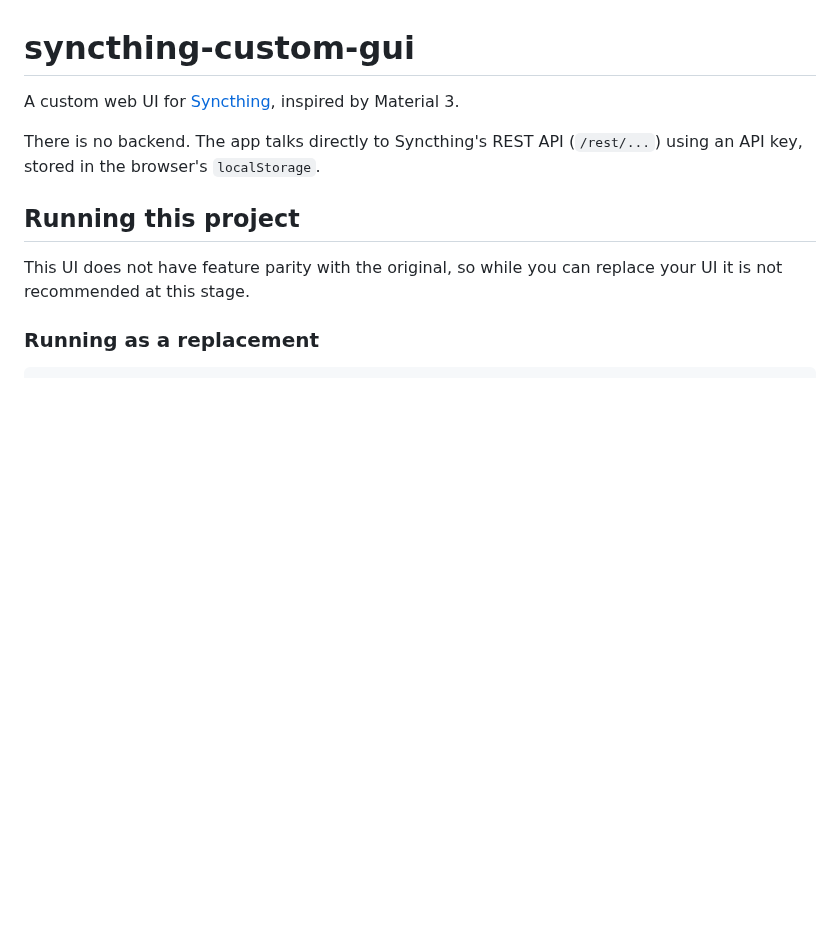
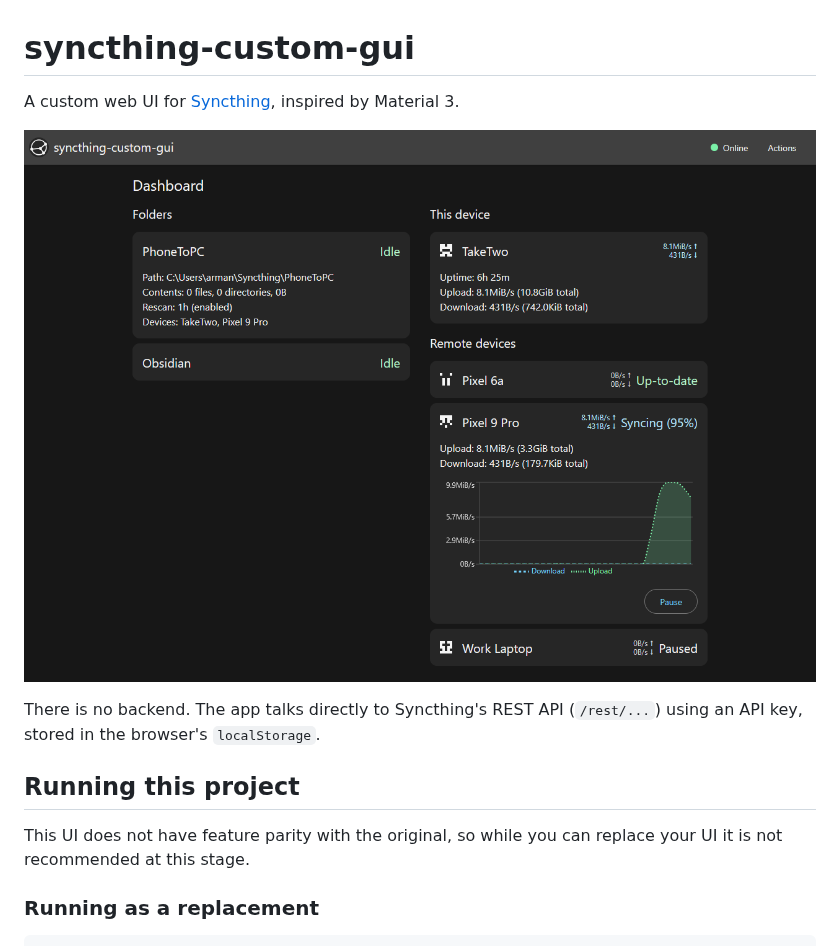
Before and after one commit to ArmandBernard/syncthing-custom-gui, a Markdown page: README.md, the part around the change. Rendered like a GitHub page; pictures changed too: images/dashboard-screenshot.png (added); blank space fills up the shorter version.

Commit message:
Add screenshot to README

```diff
--- a/README.md
+++ b/README.md
@@ -1,6 +1,8 @@
 # syncthing-custom-gui
 
 A custom web UI for [Syncthing](https://syncthing.net/), inspired by Material 3.
+
+![Dashboard screenshot](./images/dashboard-screenshot.png)
 
 There is no backend. The app talks directly to Syncthing's REST API (`/rest/...`) using an API key, stored in the
 browser's `localStorage`.
```
